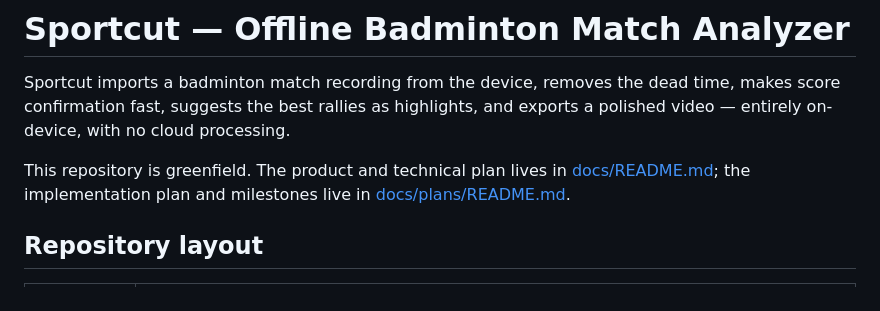
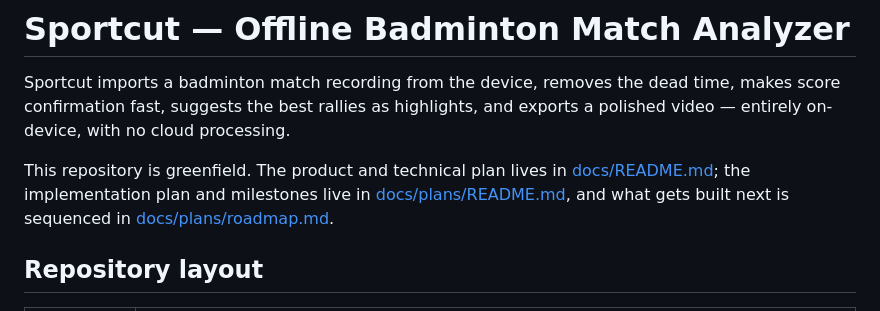
Before and after one commit to doitsu2014/app-sport-cut, a Markdown page: README.md, the part around the change. GitHub-like rendering.

```diff
--- a/README.md
+++ b/README.md
@@ -6,7 +6,8 @@ and exports a polished video — entirely on-device, with no cloud processing.
 
 This repository is greenfield. The product and technical plan lives in
 [docs/README.md](docs/README.md); the implementation plan and milestones live in
-[docs/plans/README.md](docs/plans/README.md).
+[docs/plans/README.md](docs/plans/README.md), and what gets built next is
+sequenced in [docs/plans/roadmap.md](docs/plans/roadmap.md).
 
 ## Repository layout
 
```
Also changed, not shown: docs/plans/README.md (+30 -17 lines), docs/plans/roadmap.md (added, +138 -0 lines).
